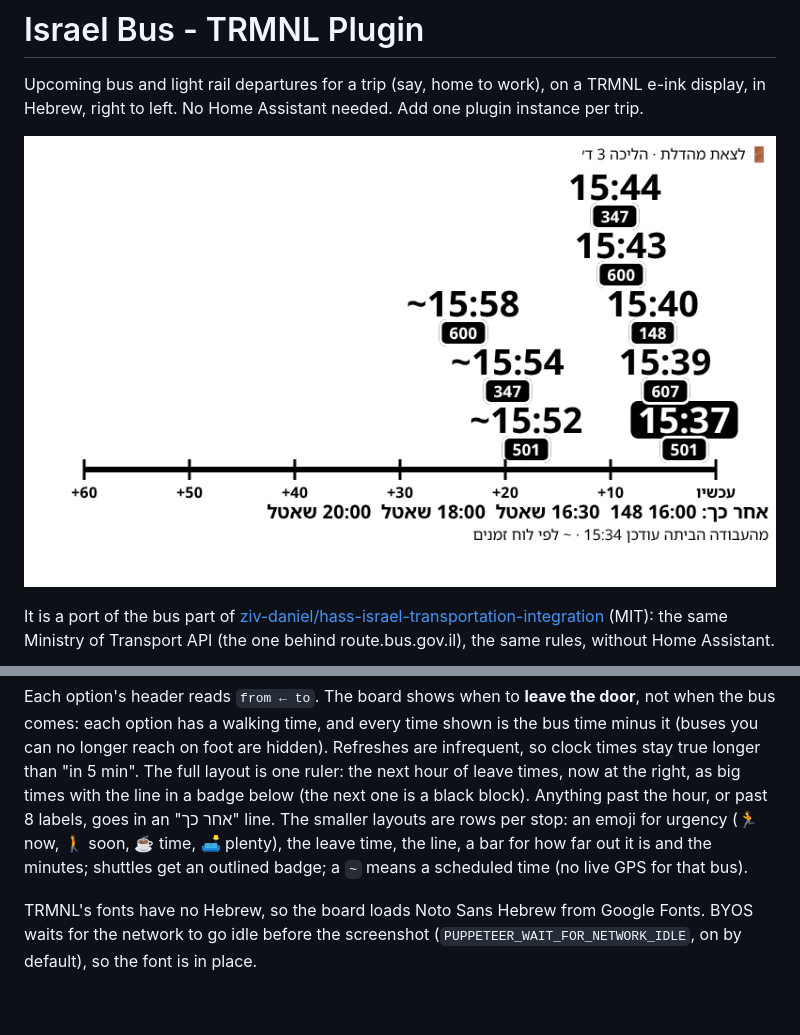
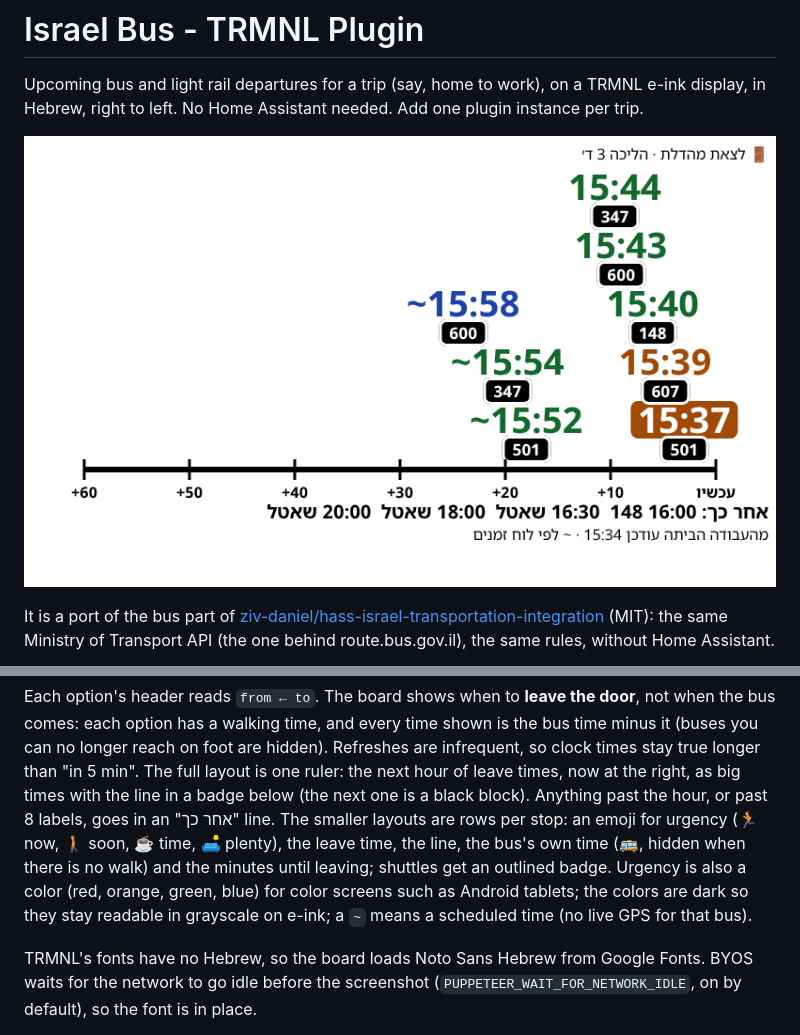
Before and after one commit to barakplasma/trmnl-plugin, a Markdown page: israel-bus/README.md, 2 parts joined by grey strips. Drawn GitHub-style; pictures changed too: israel-bus/screenshot.png; blank space fills up the shorter version.

Commit message:
israel-bus: urgency colors, bus arrival time on compact rows
Co-Authored-By: Claude Sonnet 5.5 <noreply@anthropic.com>
Claude-Session: https://claude.ai/code/session_01PrXYQJGvaebEsufE1J3fYd

```diff
--- a/israel-bus/README.md
+++ b/israel-bus/README.md
@@ -72,8 +72,9 @@ is the bus time minus it (buses you can no longer reach on foot are hidden). Ref
 true longer than "in 5 min".
 The full layout is one ruler: the next hour of leave times, now at the right, as big times with the line in a badge below
 (the next one is a black block). Anything past the hour, or past 8 labels, goes in an "אחר כך" line.
-The smaller layouts are rows per stop: an emoji for urgency (🏃 now, 🚶 soon, ☕ time, 🛋️ plenty), the leave time, the line, a bar for how far out it is and the minutes;
-shuttles get an outlined badge;
+The smaller layouts are rows per stop: an emoji for urgency (🏃 now, 🚶 soon, ☕ time, 🛋️ plenty), the leave time, the line, the bus's own time (🚌, hidden when there is no walk) and the minutes until leaving;
+shuttles get an outlined badge. Urgency is also a color (red, orange, green, blue) for color screens such as Android tablets;
+the colors are dark so they stay readable in grayscale on e-ink;
 a `~` means a scheduled time (no live GPS for that bus).
 
 TRMNL's fonts have no Hebrew, so the board loads Noto Sans Hebrew from Google Fonts. BYOS waits for the network
```
Also changed, not shown: 3 other files.
